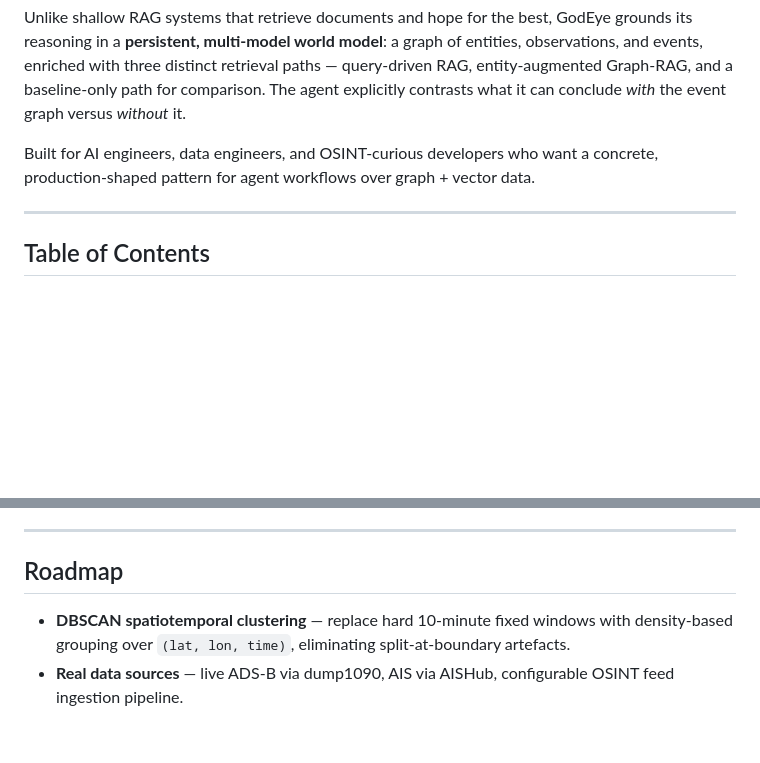
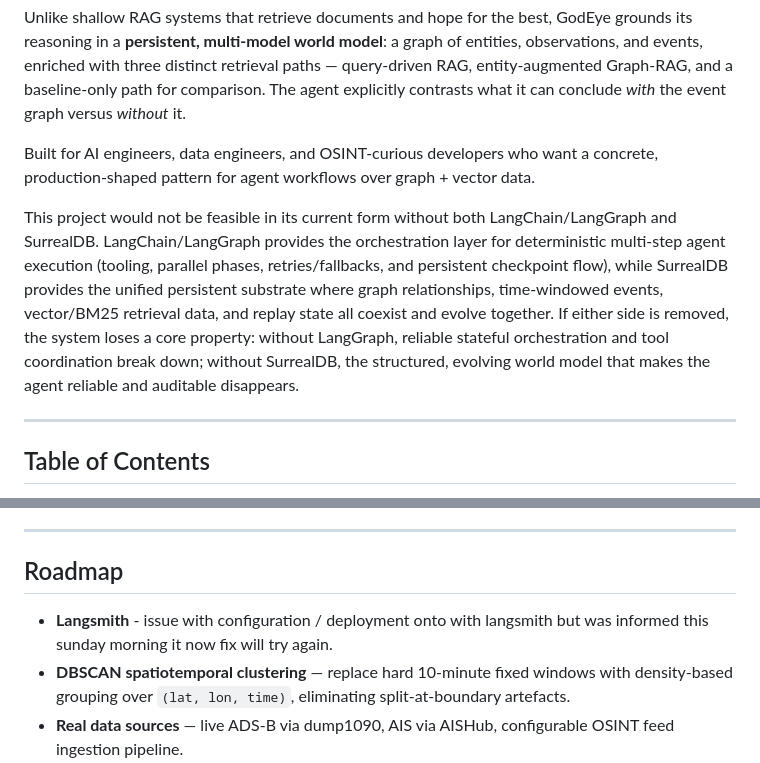
Before and after one commit to MasteraSnackin/GodEye, a Markdown page: readme.md, 2 parts joined by grey strips. Drawn GitHub-style; blank space fills up the shorter version.

Commit message:
Update README and architecture/diagram docs with evening enhancements

```diff
--- a/readme.md
+++ b/readme.md
@@ -18,6 +18,8 @@ GodEye ingests time-stamped multi-modal sensor observations (ADS-B, AIS, GPS jam
 Unlike shallow RAG systems that retrieve documents and hope for the best, GodEye grounds its reasoning in a **persistent, multi-model world model**: a graph of entities, observations, and events, enriched with three distinct retrieval paths — query-driven RAG, entity-augmented Graph-RAG, and a baseline-only path for comparison. The agent explicitly contrasts what it can conclude *with* the event graph versus *without* it.
 
 Built for AI engineers, data engineers, and OSINT-curious developers who want a concrete, production-shaped pattern for agent workflows over graph + vector data.
+
+This project would not be feasible in its current form without both LangChain/LangGraph and SurrealDB. LangChain/LangGraph provides the orchestration layer for deterministic multi-step agent execution (tooling, parallel phases, retries/fallbacks, and persistent checkpoint flow), while SurrealDB provides the unified persistent substrate where graph relationships, time-windowed events, vector/BM25 retrieval data, and replay state all coexist and evolve together. If either side is removed, the system loses a core property: without LangGraph, reliable stateful orchestration and tool coordination break down; without SurrealDB, the structured, evolving world model that makes the agent reliable and auditable disappears.
 
 ---
 
@@ -520,7 +522,7 @@ The repository includes a GitHub Actions workflow at `.github/workflows/ci.yml`
 ---
 
 ## Roadmap
-
+- **Langsmith** - issue with configuration / deployment onto with langsmith but was informed this sunday morning it now fix will try again.
 - **DBSCAN spatiotemporal clustering** — replace hard 10-minute fixed windows with density-based grouping over `(lat, lon, time)`, eliminating split-at-boundary artefacts.
 - **Real data sources** — live ADS-B via dump1090, AIS via AISHub, configurable OSINT feed ingestion pipeline.
 - **Streaming fusion** — SurrealDB LIVE SELECT for real-time event creation as observations land, rather than batch replay.
```
Also changed, not shown: Architecture Overview.md (+9 -1 lines), diagrams.md (+51 -0 lines).
